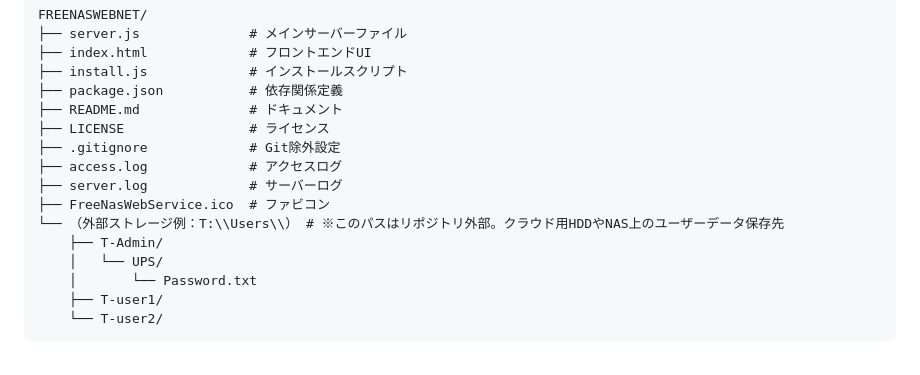
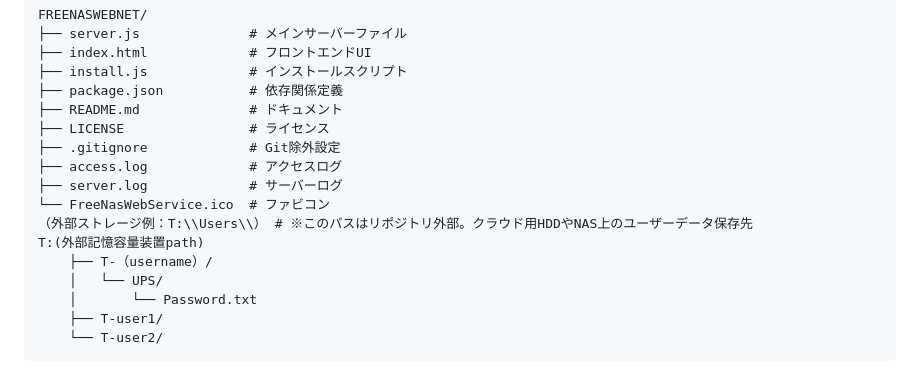
Before and after one commit to cortane/FREENASWEBNET, a Markdown page: README.md, the part around the change. GitHub-like rendering.

Commit message:
README.md: ディレクトリ構成例の表現をより現実的に修正

```diff
--- a/README.md
+++ b/README.md
@@ -161,9 +161,10 @@ FREENASWEBNET/
 ├── .gitignore             # Git除外設定
 ├── access.log             # アクセスログ
 ├── server.log             # サーバーログ
-├── FreeNasWebService.ico  # ファビコン
-└── （外部ストレージ例：T:\\Users\\） # ※このパスはリポジトリ外部。クラウド用HDDやNAS上のユーザーデータ保存先
-    ├── T-Admin/
+└── FreeNasWebService.ico  # ファビコン
+（外部ストレージ例：T:\\Users\\） # ※このパスはリポジトリ外部。クラウド用HDDやNAS上のユーザーデータ保存先
+T:(外部記憶容量装置path)
+    ├── T-（username）/
     │   └── UPS/
     │       └── Password.txt
     ├── T-user1/
```
